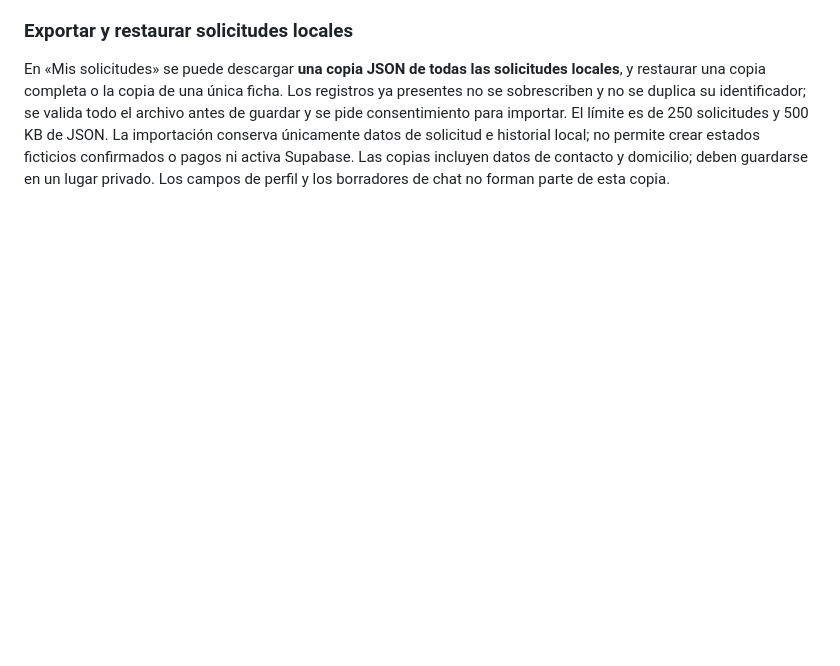
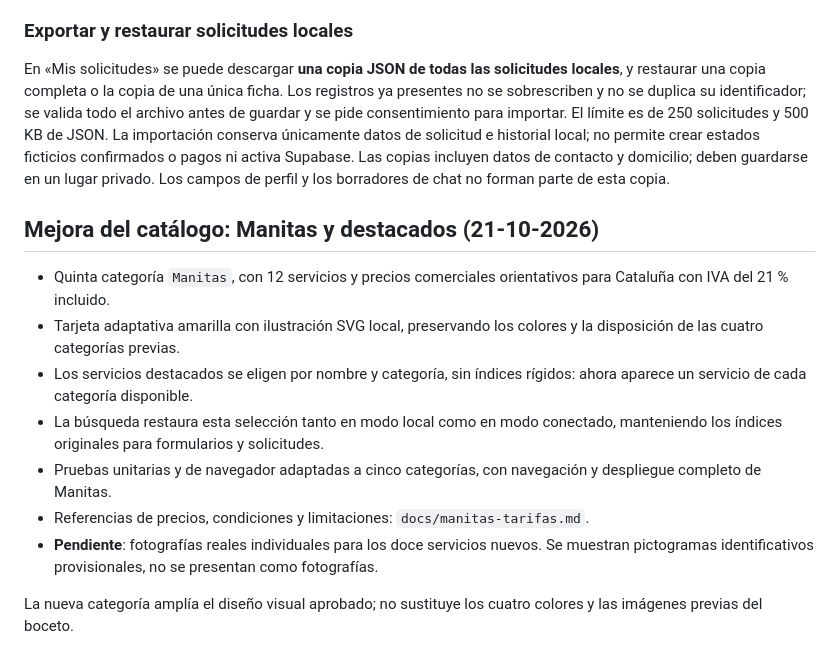
Before and after one commit to warks1/REPARADO, a Markdown page: README.md, the part around the change. GitHub-like rendering; blank space fills up the shorter version.

Commit message:
Documentar categoría Manitas, destacados y pendientes visuales

```diff
--- a/README.md
+++ b/README.md
@@ -196,3 +196,15 @@ Los administradores conectados pueden desplegar «Desglosar presupuesto», añad
 
 ### Exportar y restaurar solicitudes locales
 En «Mis solicitudes» se puede descargar **una copia JSON de todas las solicitudes locales**, y restaurar una copia completa o la copia de una única ficha. Los registros ya presentes no se sobrescriben y no se duplica su identificador; se valida todo el archivo antes de guardar y se pide consentimiento para importar. El límite es de 250 solicitudes y 500 KB de JSON. La importación conserva únicamente datos de solicitud e historial local; no permite crear estados ficticios confirmados o pagos ni activa Supabase. Las copias incluyen datos de contacto y domicilio; deben guardarse en un lugar privado. Los campos de perfil y los borradores de chat no forman parte de esta copia.
+
+## Mejora del catálogo: Manitas y destacados (21-10-2026)
+
+- Quinta categoría `Manitas`, con 12 servicios y precios comerciales orientativos para Cataluña con IVA del 21 % incluido.
+- Tarjeta adaptativa amarilla con ilustración SVG local, preservando los colores y la disposición de las cuatro categorías previas.
+- Los servicios destacados se eligen por nombre y categoría, sin índices rígidos: ahora aparece un servicio de cada categoría disponible.
+- La búsqueda restaura esta selección tanto en modo local como en modo conectado, manteniendo los índices originales para formularios y solicitudes.
+- Pruebas unitarias y de navegador adaptadas a cinco categorías, con navegación y despliegue completo de Manitas.
+- Referencias de precios, condiciones y limitaciones: `docs/manitas-tarifas.md`.
+- **Pendiente**: fotografías reales individuales para los doce servicios nuevos. Se muestran pictogramas identificativos provisionales, no se presentan como fotografías.
+
+La nueva categoría amplía el diseño visual aprobado; no sustituye los cuatro colores y las imágenes previas del boceto.
```
